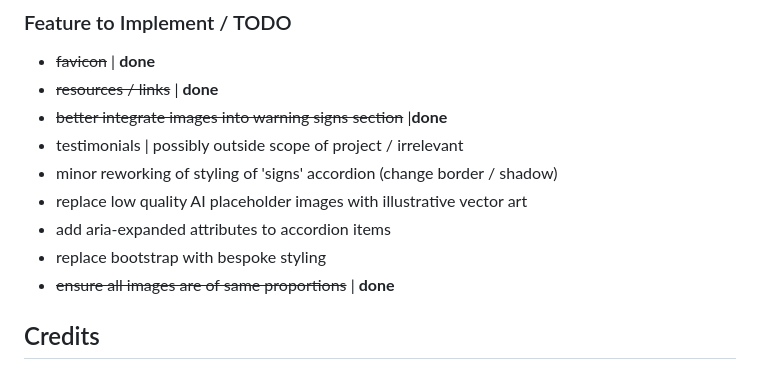
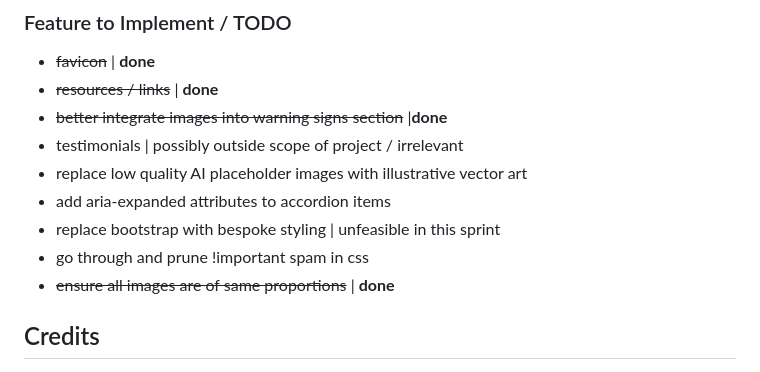
Before and after one commit to w1zzball/CI-Prevent-Project, a Markdown page: readme.md, the part around the change. Drawn GitHub-style.

```diff
--- a/readme.md
+++ b/readme.md
@@ -35,10 +35,10 @@ The site aims to be easily legible, navigable and accessible for all users and c
 - ~~resources / links~~ | **done**
 - ~~better integrate images into warning signs section~~ |**done**
 - testimonials | possibly outside scope of project / irrelevant
-- minor reworking of styling of 'signs' accordion (change border / shadow)
 - replace low quality AI placeholder images with illustrative vector art
 - add aria-expanded attributes to accordion items
-- replace bootstrap with bespoke styling
+- replace bootstrap with bespoke styling | unfeasible in this sprint
+- go through and prune !important spam in css
 - ~~ensure all images are of same proportions~~ | **done**
 
 
```
